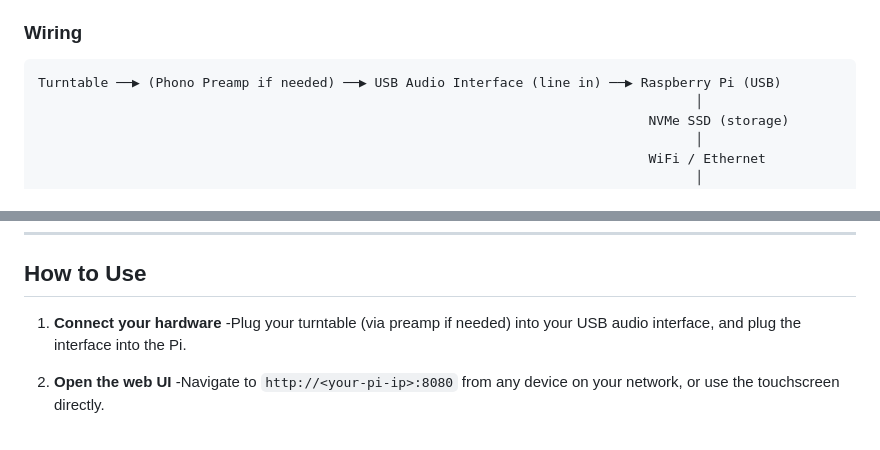
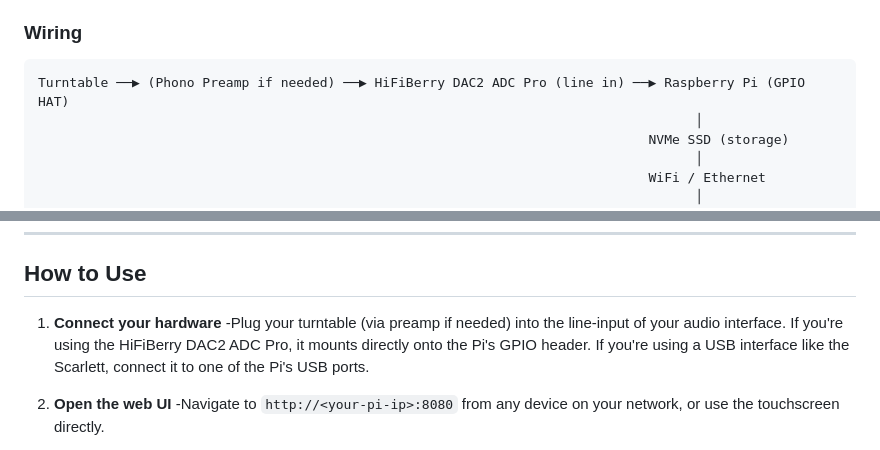
Before and after one commit to palavido-dev/vinyl-airplay, a Markdown page: README.md, 2 parts joined by grey strips. GitHub-like rendering.

````diff
--- a/README.md
+++ b/README.md
@@ -75,7 +75,7 @@ The Pi mounts right on the back of the touchscreen with the NVMe HAT, keeping th
 ### Wiring
 
 ```
-Turntable ──▶ (Phono Preamp if needed) ──▶ USB Audio Interface (line in) ──▶ Raspberry Pi (USB)
+Turntable ──▶ (Phono Preamp if needed) ──▶ HiFiBerry DAC2 ADC Pro (line in) ──▶ Raspberry Pi (GPIO HAT)
                                                                                     │
                                                                               NVMe SSD (storage)
                                                                                     │
@@ -189,7 +189,7 @@ If your Pi's IP address changes, you can regenerate the certificates from the Mo
 
 ## How to Use
 
-1. **Connect your hardware** -Plug your turntable (via preamp if needed) into your USB audio interface, and plug the interface into the Pi.
+1. **Connect your hardware** -Plug your turntable (via preamp if needed) into the line-input of your audio interface. If you're using the HiFiBerry DAC2 ADC Pro, it mounts directly onto the Pi's GPIO header. If you're using a USB interface like the Scarlett, connect it to one of the Pi's USB ports.
 
 2. **Open the web UI** -Navigate to `http://<your-pi-ip>:8080` from any device on your network, or use the touchscreen directly.
 
````
Also changed, not shown: other parts of README.md (+7 -7 lines).
